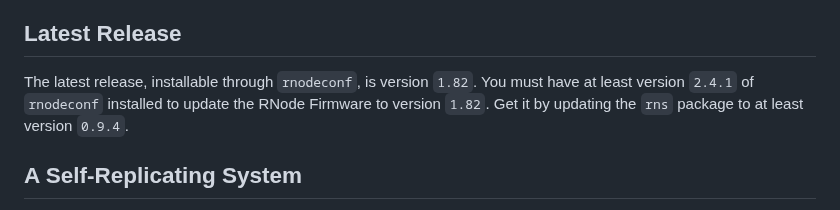
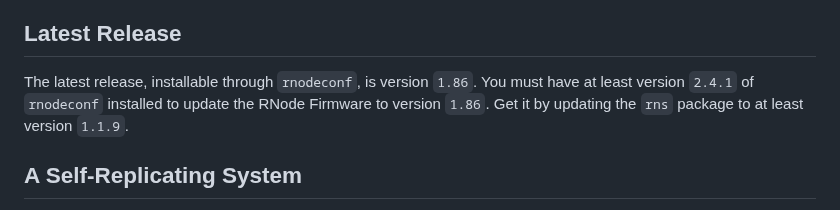
Before and after one commit to markqvist/RNode_Firmware, a Markdown page: README.md, the part around the change. GitHub-like rendering.

```diff
--- a/README.md
+++ b/README.md
@@ -18,7 +18,7 @@ The RNode system is primarily software, which *transforms* different kinds of av
 
 ## Latest Release
 
-The latest release, installable through `rnodeconf`, is version `1.82`. You must have at least version `2.4.1` of `rnodeconf` installed to update the RNode Firmware to version `1.82`. Get it by updating the `rns` package to at least version `0.9.4`.
+The latest release, installable through `rnodeconf`, is version `1.86`. You must have at least version `2.4.1` of `rnodeconf` installed to update the RNode Firmware to version `1.86`. Get it by updating the `rns` package to at least version `1.1.9`.
 
 ## A Self-Replicating System
 
```
